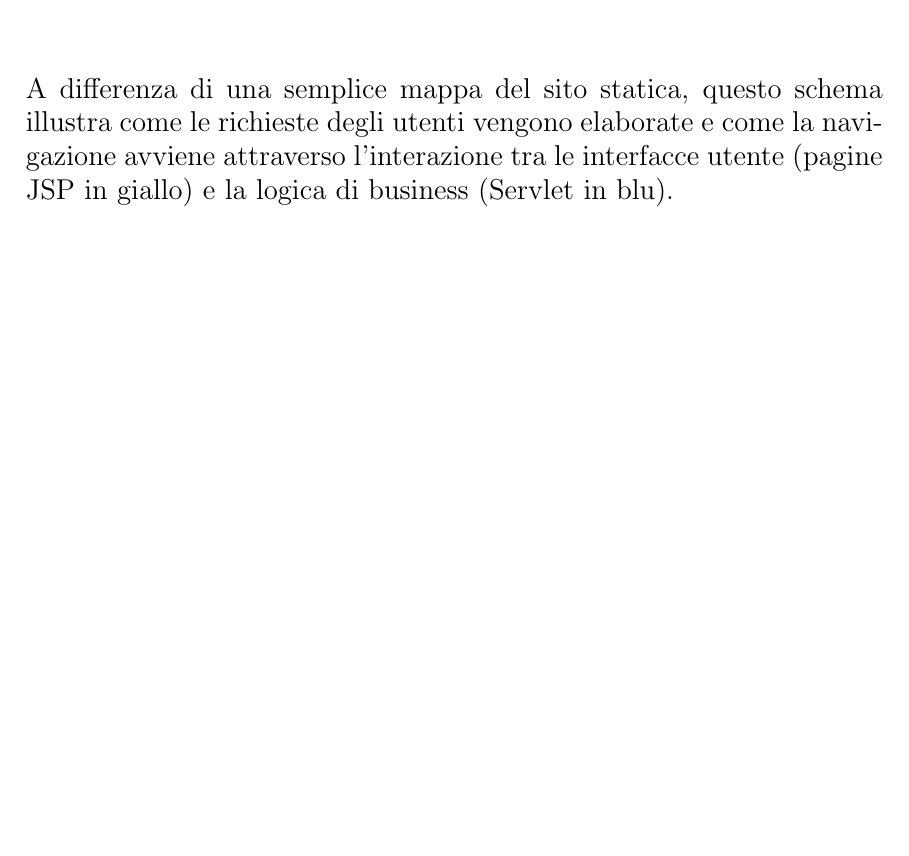
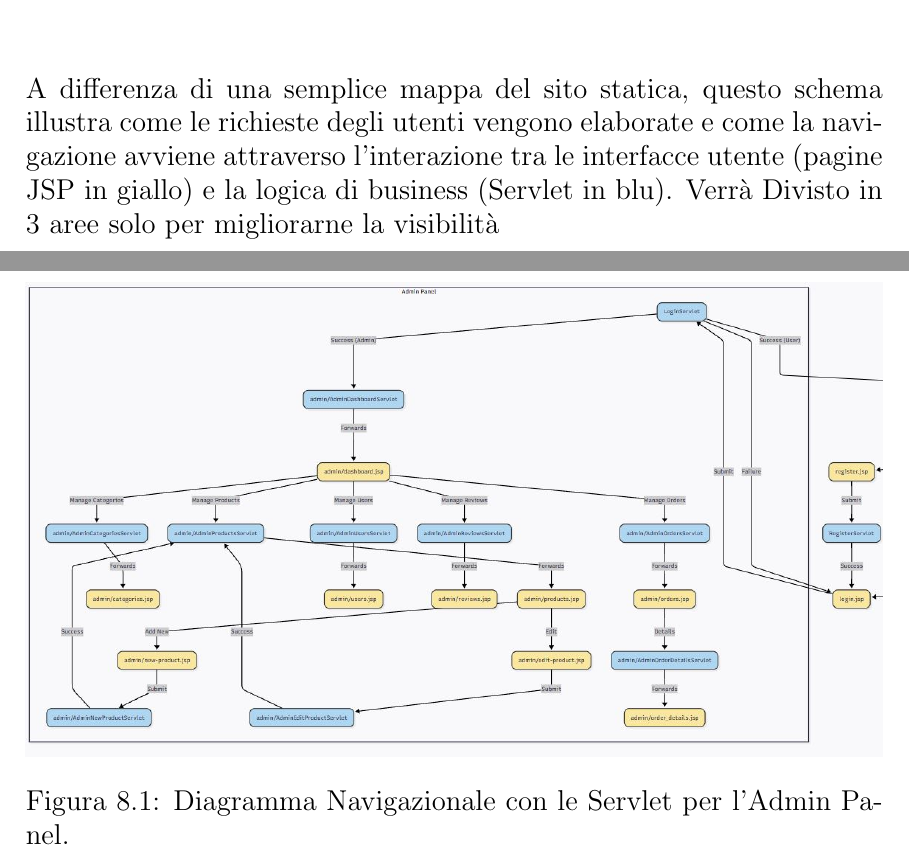
Before and after one commit to HappyJerry2445/TSW-Project, a LaTeX document (documents/report.tex): part of page 17 of 19 before the commit and two parts of pages 17 and 18 of 22 after it, the two joined at a grey line, cut so that both start at the same text, the shorter picture padded with empty space. Compiled offline with pdfLaTeX.

Commit message:
added navigationalDiagramWithServlet in the report

```diff
--- a/documents/report.tex
+++ b/documents/report.tex
@@ -212,4 +212,9 @@ Esso illustra come le diverse pagine o sezioni sono collegate tra loro, definend
 \end{figure}
 
 \chapter{Diagramma Navigazionale con le Servlet}
-A differenza di una semplice mappa del sito statica, questo schema illustra come le richieste degli utenti vengono elaborate e come la navigazione avviene attraverso l'interazione tra le interfacce utente (pagine JSP in giallo) e la logica di business (Servlet in blu).\\\\
+A differenza di una semplice mappa del sito statica, questo schema illustra come le richieste degli utenti vengono elaborate e come la navigazione avviene attraverso l'interazione tra le interfacce utente (pagine JSP in giallo) e la logica di business (Servlet in blu).
+Verrà Divisto in 3 aree solo per migliorarne la visibilità\\\\
+\begin{figure}[h!]
+    \centering
+    \includegraphics[width=\textwidth]{NavDiag2.1.JPG} % Changed filename here
+    \caption{Diagramma Navigazionale con le Servlet per l'Admin Panel.}
@@ -216 +227,3 @@ A differenza di una semplice mappa del sito statica, questo schema illustra come
+    \label{fig:user_servlet_nav_diagram_part2}
+\end{figure}
 
```
Also changed, not shown: documents/report.tex (12 more changed lines).
